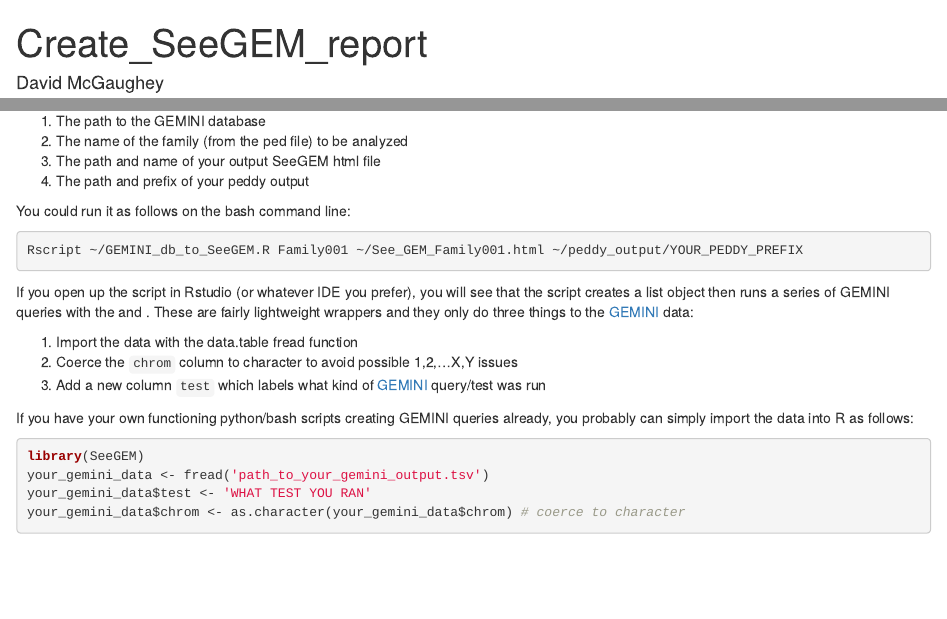
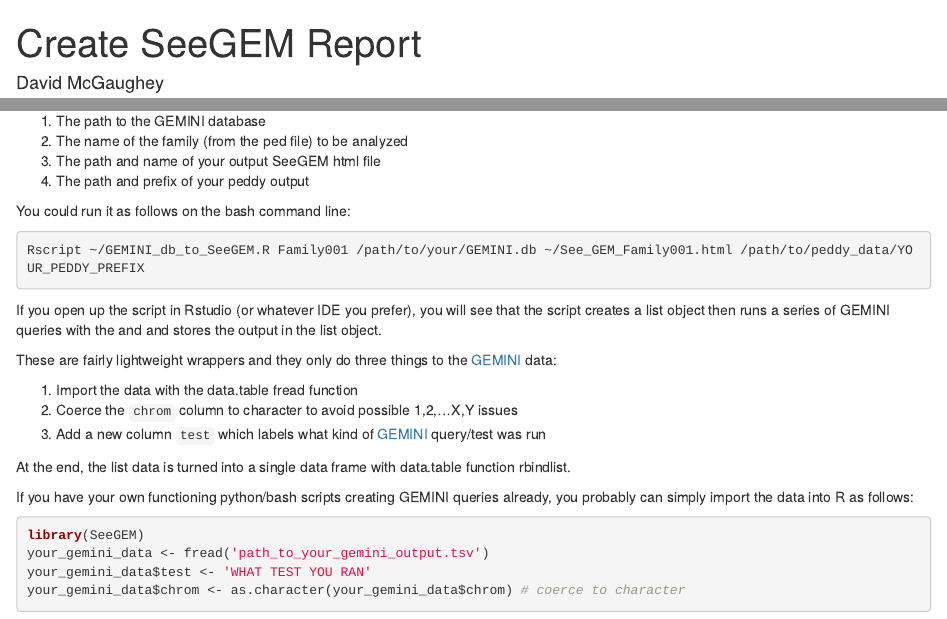
Before and after one commit to davemcg/SeeGEM, an R Markdown document (vignettes/Create_SeeGEM_report.Rmd): the page in a window 1100 px wide, from its top, and a second part further down, joined at a grey line. Rendered offline with R 4.5, knitr and Pandoc, with nearby package versions.

Commit message:
tweak vignettes

````diff
--- a/vignettes/Create_SeeGEM_report.Rmd
+++ b/vignettes/Create_SeeGEM_report.Rmd
@@ -1,8 +1,10 @@
 ---
-title: "Create_SeeGEM_report"
+title: "Create SeeGEM Report"
 author: "David McGaughey"
 date: "`r Sys.Date()`"
-output: rmarkdown::html_vignette
+output:
+  rmarkdown::html_document:
+    theme: flatly
 vignette: >
   %\VignetteIndexEntry{Vignette Title}
   %\VignetteEngine{knitr::rmarkdown}
@@ -56,19 +58,24 @@
 You could run it as follows on the bash command line:
 
 ```{bash, eval=F}
-Rscript ~/GEMINI_db_to_SeeGEM.R Family001 ~/See_GEM_Family001.html ~/peddy_output/YOUR_PEDDY_PREFIX
+Rscript ~/GEMINI_db_to_SeeGEM.R Family001 /path/to/your/GEMINI.db ~/See_GEM_Family001.html /path/to/peddy_data/YOUR_PEDDY_PREFIX
 ```
 
 If you open up the script in Rstudio (or whatever IDE you prefer), you will
 see that the script creates a list object `r GEMINI_list <- list()` then runs
 a series of GEMINI queries with the \code{\link{gemini_test_wrapper}} and
-\code{\link{gemini_query_wrapper}}. These are fairly lightweight wrappers
+\code{\link{gemini_query_wrapper}} and stores the output in the list object.
+
+These are fairly lightweight wrappers
 and they only do three things to the [GEMINI](http://gemini.readthedocs.io) data:
 
 1. Import the data with the data.table fread function
 2. Coerce the `chrom` column to character to avoid possible 1,2,...X,Y issues
 3. Add a new column `test` which labels what kind of [GEMINI](http://gemini.readthedocs.io)
 query/test was run
+
+At the end, the list data is turned into a single data frame with data.table
+function rbindlist.
 
 If you have your own functioning python/bash scripts creating GEMINI queries
 already, you probably can simply import the data into R as follows:
--- a/vignettes/Quick_Start.Rmd
+++ b/vignettes/Quick_Start.Rmd
@@ -2,7 +2,9 @@
 title: "SeeGEM Quick Start"
 author: "David McGaughey"
 date: "`r Sys.Date()`"
-output: rmarkdown::html_vignette
+output:
+  rmarkdown::html_document:
+    theme: flatly
 vignette: >
   %\VignetteIndexEntry{Vignette Title}
   %\VignetteEngine{knitr::rmarkdown}
````
Also changed, not shown: vignettes/Create_SeeGEM_report.Rmd (2 more changed lines).
